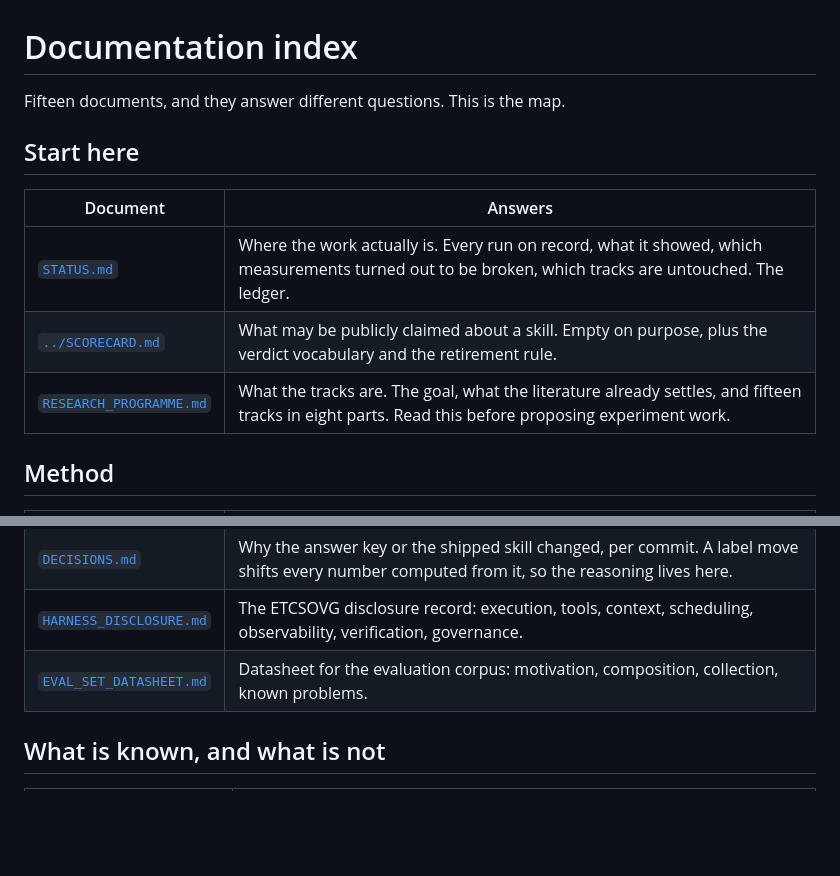
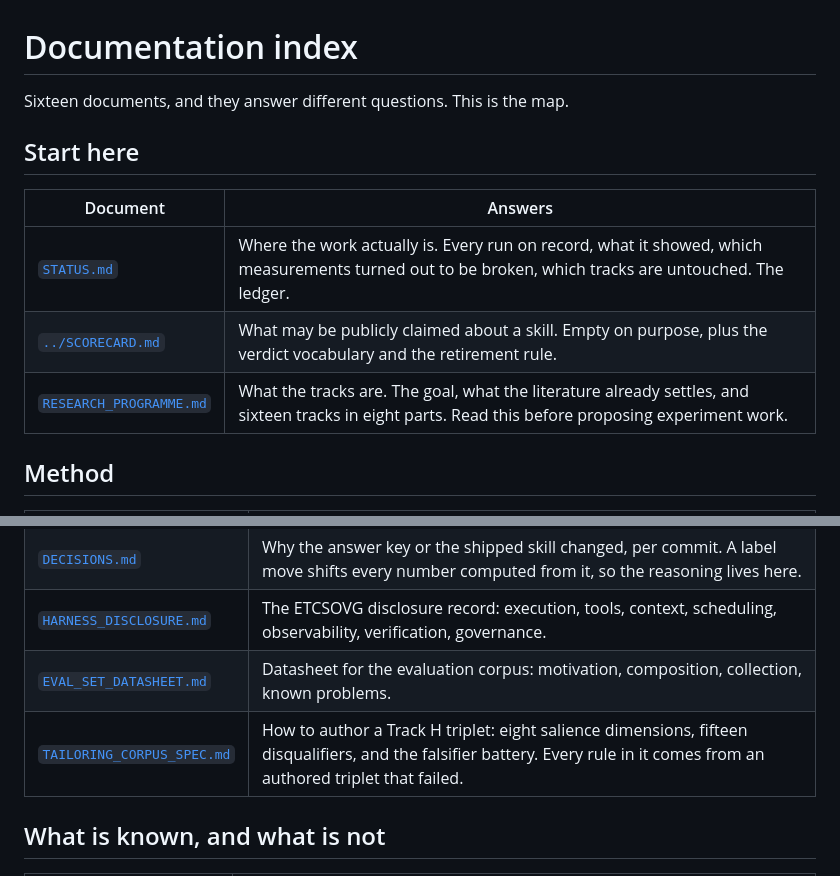
Before and after one commit to AngelCampa1/decision-making, a Markdown page: docs/README.md, 2 parts joined by grey strips. Drawn GitHub-style; blank space fills up the shorter version.

```diff
--- a/docs/README.md
+++ b/docs/README.md
@@ -1,6 +1,6 @@
 # Documentation index
 
-Fifteen documents, and they answer different questions. This is the map.
+Sixteen documents, and they answer different questions. This is the map.
 
 ## Start here
 
@@ -8,7 +8,7 @@ Fifteen documents, and they answer different questions. This is the map.
 | --- | --- |
 | [`STATUS.md`](STATUS.md) | Where the work actually is. Every run on record, what it showed, which measurements turned out to be broken, which tracks are untouched. The ledger. |
 | [`../SCORECARD.md`](../SCORECARD.md) | What may be publicly claimed about a skill. Empty on purpose, plus the verdict vocabulary and the retirement rule. |
-| [`RESEARCH_PROGRAMME.md`](RESEARCH_PROGRAMME.md) | What the tracks are. The goal, what the literature already settles, and fifteen tracks in eight parts. Read this before proposing experiment work. |
+| [`RESEARCH_PROGRAMME.md`](RESEARCH_PROGRAMME.md) | What the tracks are. The goal, what the literature already settles, and sixteen tracks in eight parts. Read this before proposing experiment work. |
 
 ## Method
 
@@ -20,6 +20,7 @@ Fifteen documents, and they answer different questions. This is the map.
 | [`DECISIONS.md`](DECISIONS.md) | Why the answer key or the shipped skill changed, per commit. A label move shifts every number computed from it, so the reasoning lives here. |
 | [`HARNESS_DISCLOSURE.md`](HARNESS_DISCLOSURE.md) | The ETCSOVG disclosure record: execution, tools, context, scheduling, observability, verification, governance. |
 | [`EVAL_SET_DATASHEET.md`](EVAL_SET_DATASHEET.md) | Datasheet for the evaluation corpus: motivation, composition, collection, known problems. |
+| [`TAILORING_CORPUS_SPEC.md`](TAILORING_CORPUS_SPEC.md) | How to author a Track H triplet: eight salience dimensions, fifteen disqualifiers, and the falsifier battery. Every rule in it comes from an authored triplet that failed. |
 
 ## What is known, and what is not
 
```
Also changed, not shown: notebook/2026-08-19-the-second-drift-sweep.md (added, +77 -0 lines).
